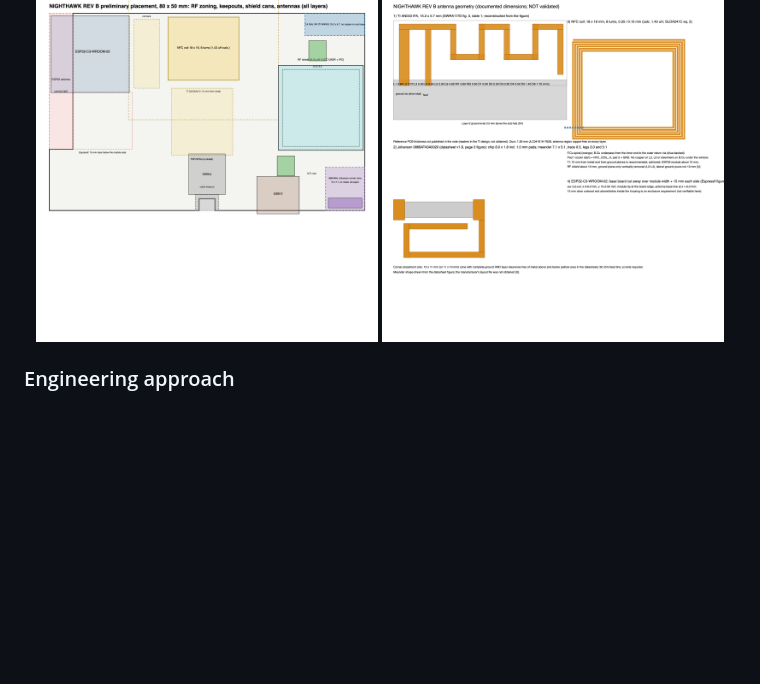
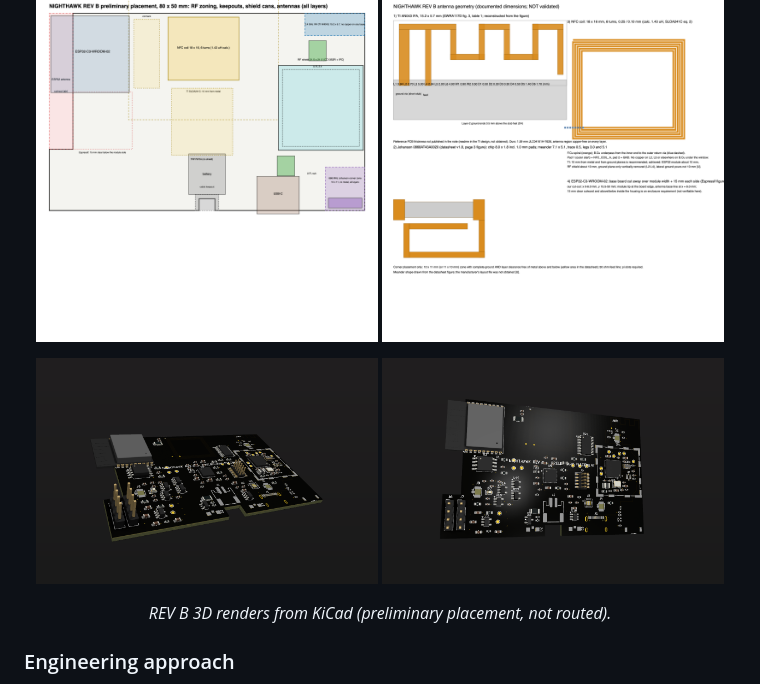
Before and after one commit to ilkerCetinkaya/nighthawk-esl, a Markdown page: README.md, the part around the change. Rendered like a GitHub page; pictures changed too: assets/revb-3d-render-angle.png (added), assets/revb-3d-render-top.png (added); blank space fills up the shorter version.

Commit message:
Add REV B 3D renders to README

```diff
--- a/README.md
+++ b/README.md
@@ -31,6 +31,9 @@ A bench instrument for studying electronic shelf label (ESL) links on equipment
 
 <p align="center"><img src="assets/revb-blocks-top.png" alt="REV B top-side block placement" width="48%"> <img src="assets/revb-blocks-bottom.png" alt="REV B bottom-side block placement" width="48%"></p>
 <p align="center"><img src="assets/revb-rf-zones-keepouts.png" alt="REV B RF zones and antenna keepouts" width="48%"> <img src="assets/revb-antenna-geometry.png" alt="REV B antenna geometry" width="48%"></p>
+
+<p align="center"><img src="assets/revb-3d-render-angle.png" alt="REV B 3D render, angled view" width="48%"> <img src="assets/revb-3d-render-top.png" alt="REV B 3D render, top view" width="48%"></p>
+<p align="center"><em>REV B 3D renders from KiCad (preliminary placement, not routed).</em></p>
 
 ### Engineering approach
 
```
